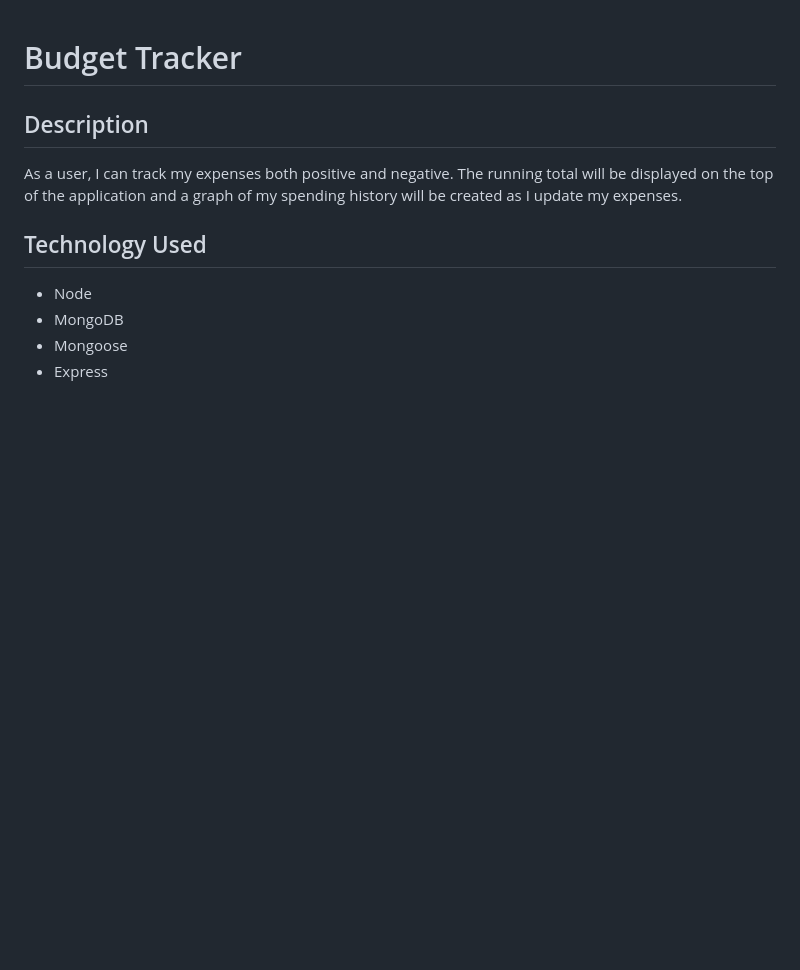
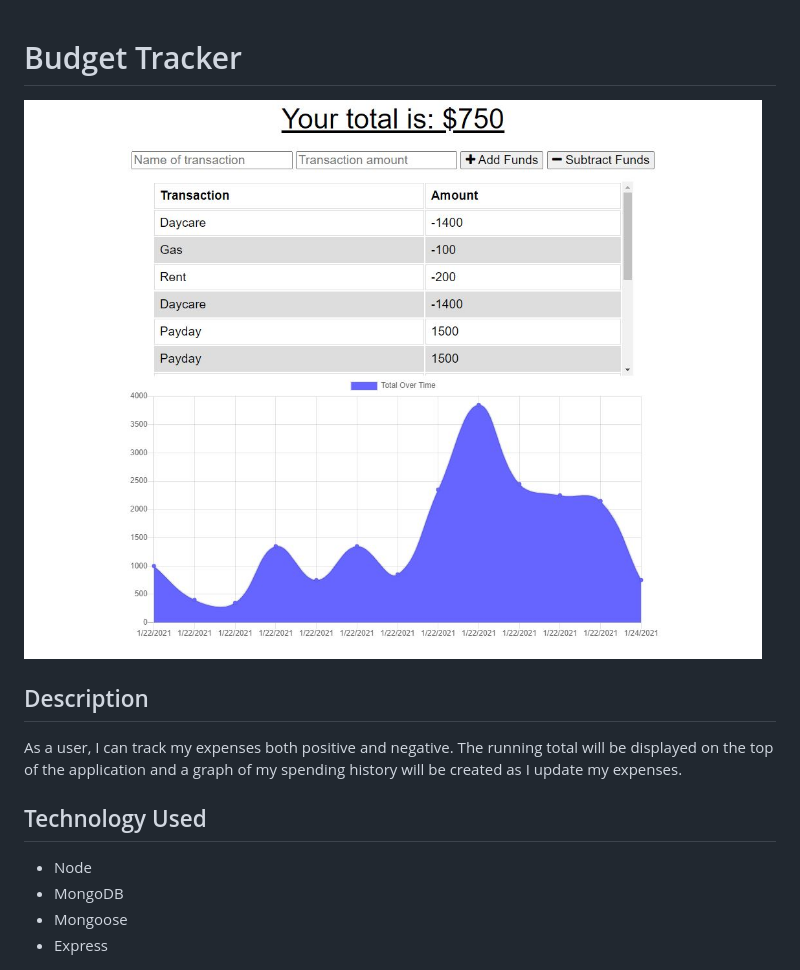
Before and after one commit to njderenne/budget-tracker, a Markdown page: README.md, the part around the change. Drawn GitHub-style; pictures changed too: public/images/screenshot.jpg (added); blank space fills up the shorter version.

```diff
--- a/README.md
+++ b/README.md
@@ -1,4 +1,6 @@
 # Budget Tracker
+
+![screenshot](public/images/screenshot.jpg)
 
 ## Description
 
```
